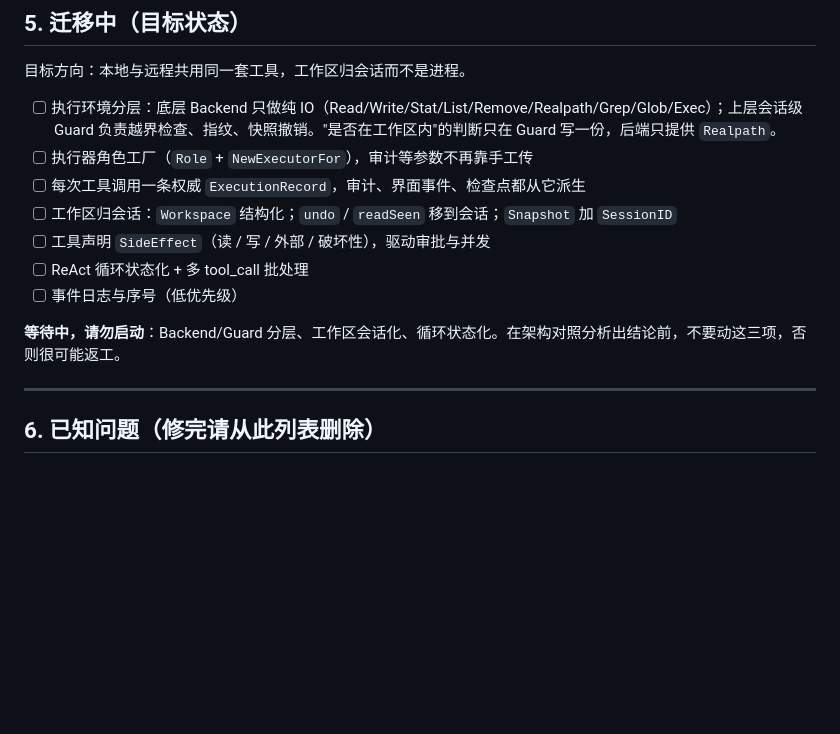
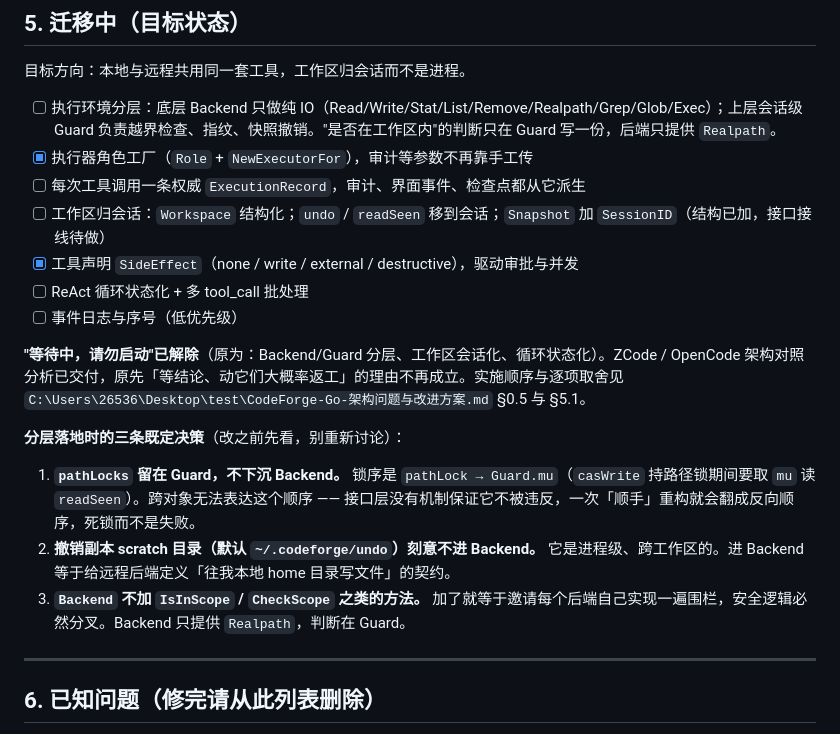
Before and after one commit to raine-x/CodeForge-GO, a Markdown page: AGENTS.md, the part around the change. GitHub-like rendering; blank space fills up the shorter version.

Commit message:
docs(AGENTS): 解除 Backend/Guard 分层等三项的「等待中，请勿启动」
原约束是「在架构对照分析出结论前不要动，否则很可能返工」。ZCode 与
OpenCode 的架构对照分析已交付，该理由不再成立。

同时把 §5 的迁移清单勾掉两项已完成项（执行器角色工厂、工具声明
SideEffect），并写入分层落地的三条既定决策，避免实现时重新讨论：

1. pathLocks 留在 Guard，不下沉 Backend —— 锁序 pathLock → Guard.mu
   跨对象无法表达，一次顺手重构就会翻成反向顺序，死锁而非失败。
2. 撤销副本 scratch（~/.codeforge/undo）刻意不进 Backend —— 它是进程级
   跨工作区的，进 Backend 等于给远程后端定义「往本地 home 写文件」的契约。
3. Backend 不加 IsInScope / CheckScope —— 加了就等于邀请每个后端自己实现
   一遍围栏，安全逻辑必然分叉。Backend 只提供 Realpath，判断在 Guard。

```diff
--- a/AGENTS.md
+++ b/AGENTS.md
@@ -103,14 +103,20 @@
 目标方向：本地与远程共用同一套工具，工作区归会话而不是进程。
 
 - [ ] 执行环境分层：底层 Backend 只做纯 IO（Read/Write/Stat/List/Remove/Realpath/Grep/Glob/Exec）；上层会话级 Guard 负责越界检查、指纹、快照撤销。"是否在工作区内"的判断只在 Guard 写一份，后端只提供 `Realpath`。
-- [ ] 执行器角色工厂（`Role` + `NewExecutorFor`），审计等参数不再靠手工传
+- [x] 执行器角色工厂（`Role` + `NewExecutorFor`），审计等参数不再靠手工传
 - [ ] 每次工具调用一条权威 `ExecutionRecord`，审计、界面事件、检查点都从它派生
-- [ ] 工作区归会话：`Workspace` 结构化；`undo` / `readSeen` 移到会话；`Snapshot` 加 `SessionID`
-- [ ] 工具声明 `SideEffect`（读 / 写 / 外部 / 破坏性），驱动审批与并发
+- [ ] 工作区归会话：`Workspace` 结构化；`undo` / `readSeen` 移到会话；`Snapshot` 加 `SessionID`（结构已加，接口接线待做）
+- [x] 工具声明 `SideEffect`（none / write / external / destructive），驱动审批与并发
 - [ ] ReAct 循环状态化 + 多 tool_call 批处理
 - [ ] 事件日志与序号（低优先级）
 
-**等待中，请勿启动**：Backend/Guard 分层、工作区会话化、循环状态化。在架构对照分析出结论前，不要动这三项，否则很可能返工。
+**"等待中，请勿启动"已解除**（原为：Backend/Guard 分层、工作区会话化、循环状态化）。ZCode / OpenCode 架构对照分析已交付，原先「等结论、动它们大概率返工」的理由不再成立。实施顺序与逐项取舍见 `C:\Users\26536\Desktop\test\CodeForge-Go-架构问题与改进方案.md` §0.5 与 §5.1。
+
+**分层落地时的三条既定决策**（改之前先看，别重新讨论）：
+
+1. **`pathLocks` 留在 Guard，不下沉 Backend。** 锁序是 `pathLock → Guard.mu`（`casWrite` 持路径锁期间要取 `mu` 读 `readSeen`）。跨对象无法表达这个顺序 —— 接口层没有机制保证它不被违反，一次「顺手」重构就会翻成反向顺序，死锁而不是失败。
+2. **撤销副本 scratch 目录（默认 `~/.codeforge/undo`）刻意不进 Backend。** 它是进程级、跨工作区的。进 Backend 等于给远程后端定义「往我本地 home 目录写文件」的契约。
+3. **`Backend` 不加 `IsInScope` / `CheckScope` 之类的方法。** 加了就等于邀请每个后端自己实现一遍围栏，安全逻辑必然分叉。Backend 只提供 `Realpath`，判断在 Guard。
 
 ---
 
```
